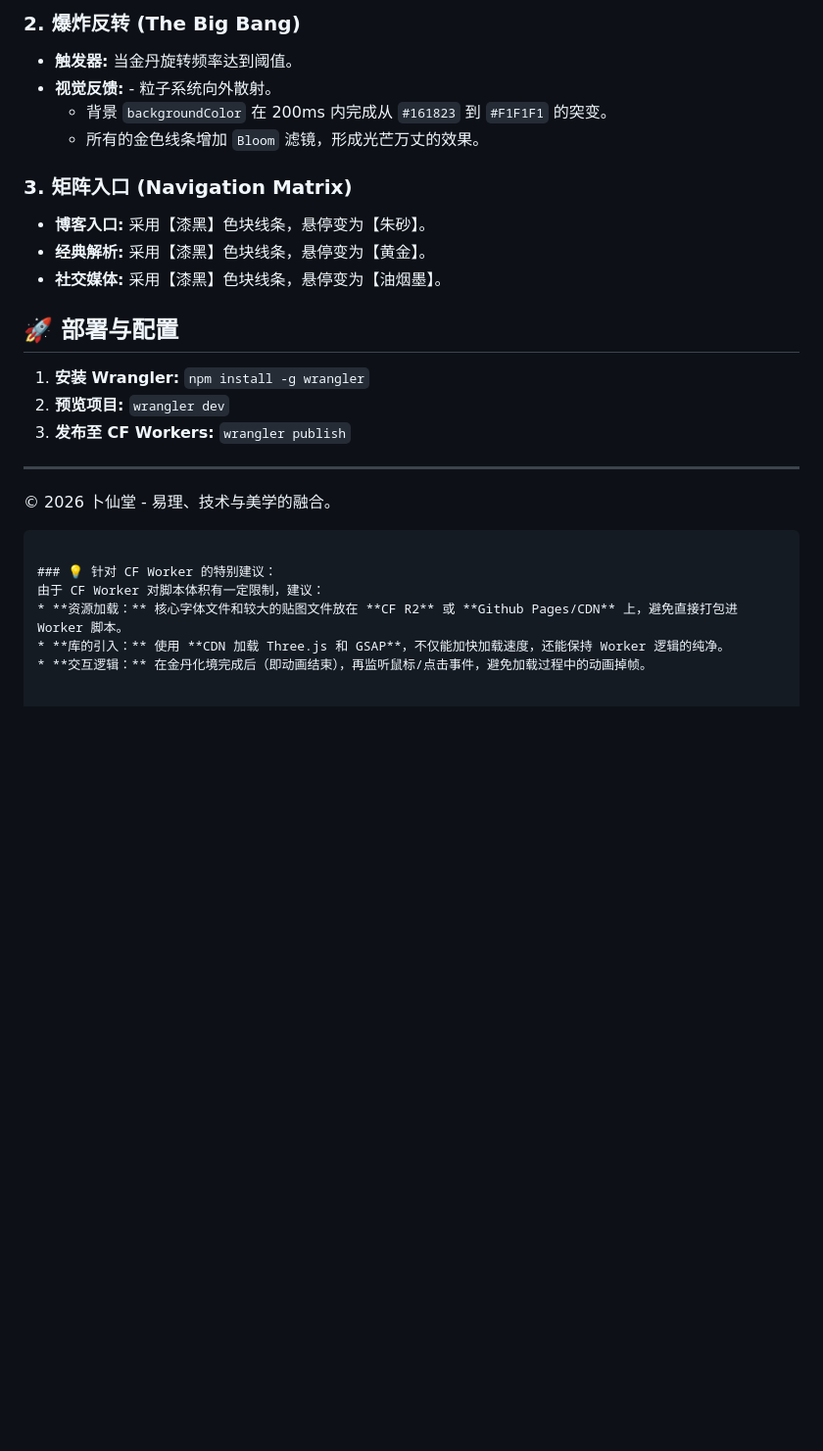
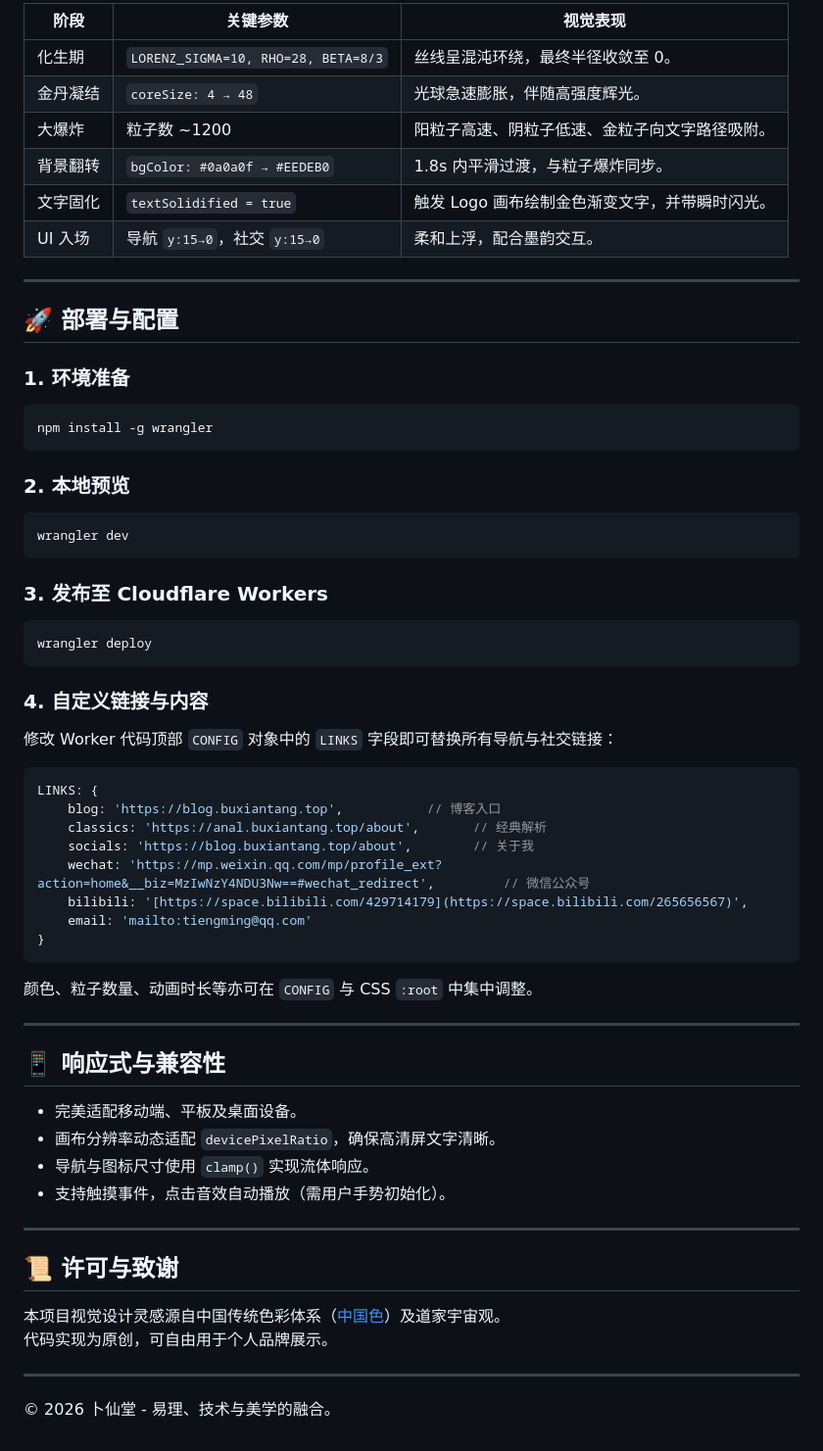
Before and after one commit to tiengming/BXT-TaiChu, a Markdown page: README.md, the part around one of its changes. Shown at 98% size. Drawn GitHub-style; blank space fills up the shorter version.

````diff
--- a/README.md
+++ b/README.md
@@ -55,27 +68,62 @@
 
-### 2. 爆炸反转 (The Big Bang)
-- **触发器:** 当金丹旋转频率达到阈值。
-- **视觉反馈:** - 粒子系统向外散射。
-  - 背景 `backgroundColor` 在 200ms 内完成从 `#161823` 到 `#F1F1F1` 的突变。
-  - 所有的金色线条增加 `Bloom` 滤镜，形成光芒万丈的效果。
+| 阶段 | 关键参数 | 视觉表现 |
+|------|----------|----------|
+| 化生期 | `LORENZ_SIGMA=10, RHO=28, BETA=8/3` | 丝线呈混沌环绕，最终半径收敛至 0。 |
+| 金丹凝结 | `coreSize: 4 → 48` | 光球急速膨胀，伴随高强度辉光。 |
+| 大爆炸 | 粒子数 ~1200 | 阳粒子高速、阴粒子低速、金粒子向文字路径吸附。 |
+| 背景翻转 | `bgColor: #0a0a0f → #EEDEB0` | 1.8s 内平滑过渡，与粒子爆炸同步。 |
+| 文字固化 | `textSolidified = true` | 触发 Logo 画布绘制金色渐变文字，并带瞬时闪光。 |
+| UI 入场 | 导航 `y:15→0`，社交 `y:15→0` | 柔和上浮，配合墨韵交互。 |
 
-### 3. 矩阵入口 (Navigation Matrix)
-- **博客入口:** 采用【漆黑】色块线条，悬停变为【朱砂】。
-- **经典解析:** 采用【漆黑】色块线条，悬停变为【黄金】。
-- **社交媒体:** 采用【漆黑】色块线条，悬停变为【油烟墨】。
+---
 
 ## 🚀 部署与配置
 
-1. **安装 Wrangler:** `npm install -g wrangler`
-2. **预览项目:** `wrangler dev`
-3. **发布至 CF Workers:** `wrangler publish`
+### 1. 环境准备
+```bash
+npm install -g wrangler
+```
+
+### 2. 本地预览
+```bash
+wrangler dev
+```
+
+### 3. 发布至 Cloudflare Workers
+```bash
+wrangler deploy
+```
+
+### 4. 自定义链接与内容
+修改 Worker 代码顶部 `CONFIG` 对象中的 `LINKS` 字段即可替换所有导航与社交链接：
+```javascript
+LINKS: {
+    blog: 'https://blog.buxiantang.top',           // 博客入口
+    classics: 'https://anal.buxiantang.top/about',       // 经典解析
+    socials: 'https://blog.buxiantang.top/about',        // 关于我
+    wechat: 'https://mp.weixin.qq.com/mp/profile_ext?action=home&__biz=MzIwNzY4NDU3Nw==#wechat_redirect',         // 微信公众号
+    bilibili: '[https://space.bilibili.com/429714179](https://space.bilibili.com/265656567)',
+    email: 'mailto:tiengming@qq.com'
+}
+```
+颜色、粒子数量、动画时长等亦可在 `CONFIG` 与 CSS `:root` 中集中调整。
 
 ---
+
+## 📱 响应式与兼容性
+
+- 完美适配移动端、平板及桌面设备。
+- 画布分辨率动态适配 `devicePixelRatio`，确保高清屏文字清晰。
+- 导航与图标尺寸使用 `clamp()` 实现流体响应。
+- 支持触摸事件，点击音效自动播放（需用户手势初始化）。
+
+---
+
+## 📜 许可与致谢
+
+本项目视觉设计灵感源自中国传统色彩体系（[中国色](https://zhongguose.com/)）及道家宇宙观。
+代码实现为原创，可自由用于个人品牌展示。
+
+---
+
 © 2026 卜仙堂 - 易理、技术与美学的融合。
-```
-
-### 💡 针对 CF Worker 的特别建议：
-由于 CF Worker 对脚本体积有一定限制，建议：
-* **资源加载：** 核心字体文件和较大的贴图文件放在 **CF R2** 或 **Github Pages/CDN** 上，避免直接打包进 Worker 脚本。
-* **库的引入：** 使用 **CDN 加载 Three.js 和 GSAP**，不仅能加快加载速度，还能保持 Worker 逻辑的纯净。
-* **交互逻辑：** 在金丹化境完成后（即动画结束），再监听鼠标/点击事件，避免加载过程中的动画掉帧。
````
Also changed, not shown: other parts of README.md (+42 -29 lines).
